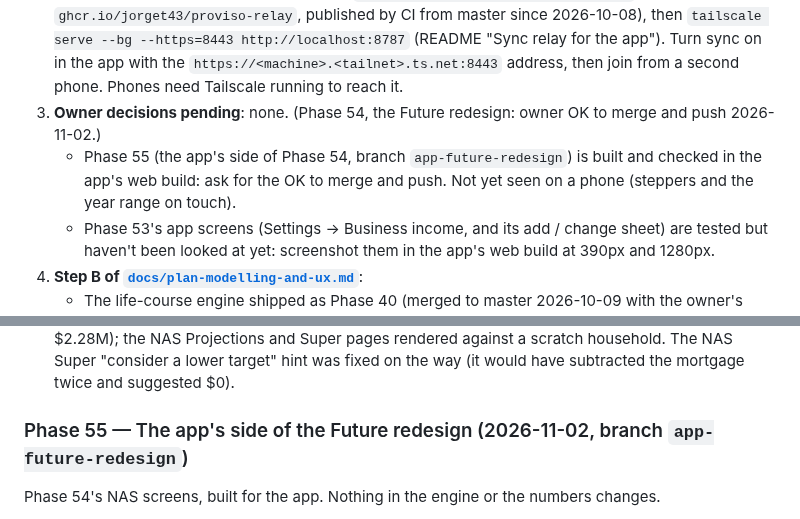
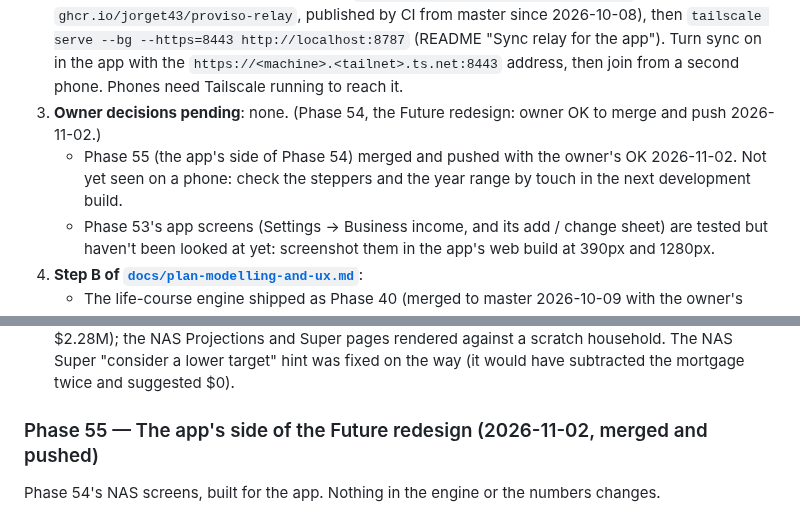
Before and after one commit to Jorget43/proviso, a Markdown page: CLAUDE.md, 2 parts joined by grey strips. Drawn GitHub-style.

Commit message:
Docs: Phase 55 merged and pushed
Co-Authored-By: Claude Opus 5.5 <noreply@anthropic.com>

```diff
--- a/CLAUDE.md
+++ b/CLAUDE.md
@@ -440,7 +440,7 @@ In [`docs/architecture.md`](docs/architecture.md) order. Phase 3 there (the sing
 1. **⏰ Remind the owner first — phone test still to do** (deferred 2026-10-08, "soon"). **The Android development build with Phases 34–35** (sync, camera, key backup): it built successfully on EAS on 2026-10-08 (so the key-backup Kotlin module and expo-camera compile); `npm run eas -w @proviso/client -- build:list --limit 1` shows the APK link. Install it and check on the phone: Settings → Recovery phrase → Save to Google Password Manager; Settings → Sync; Join a household (camera scan).
 2. **Run the relay on the NAS** with the owner: `docker compose --profile sync up -d` (image `ghcr.io/jorget43/proviso-relay`, published by CI from master since 2026-10-08), then `tailscale serve --bg --https=8443 http://localhost:8787` (README "Sync relay for the app"). Turn sync on in the app with the `https://<machine>.<tailnet>.ts.net:8443` address, then join from a second phone. Phones need Tailscale running to reach it.
 3. **Owner decisions pending**: none. (Phase 54, the Future redesign: owner OK to merge and push 2026-11-02.)
-   - Phase 55 (the app's side of Phase 54, branch `app-future-redesign`) is built and checked in the app's web build: ask for the OK to merge and push. Not yet seen on a phone (steppers and the year range on touch).
+   - Phase 55 (the app's side of Phase 54) merged and pushed with the owner's OK 2026-11-02. Not yet seen on a phone: check the steppers and the year range by touch in the next development build.
    - Phase 53's app screens (Settings → Business income, and its add / change sheet) are tested but haven't been looked at yet: screenshot them in the app's web build at 390px and 1280px.
 4. **Step B of [`docs/plan-modelling-and-ux.md`](docs/plan-modelling-and-ux.md)**:
    - The life-course engine shipped as Phase 40 (merged to master 2026-10-09 with the owner's OK).
@@ -584,7 +584,7 @@ Ideas that have been evaluated but aren't on the roadmap. Each links to its writ
 - Typed routes are off in `apps/client` (the generated file only existed where a dev server ran, never in CI, and misread the monorepo).
 - Verified: 356 tests; the app at 390px (a Melbourne family of four: $2.32M in today's money in 20 years, HELP cleared 2028, school fees end 2039, loan paid off 2042; a $45k car in 2029 gives $2.28M); the NAS Projections and Super pages rendered against a scratch household. The NAS Super "consider a lower target" hint was fixed on the way (it would have subtracted the mortgage twice and suggested $0).
 
-### Phase 55 — The app's side of the Future redesign (2026-11-02, branch `app-future-redesign`)
+### Phase 55 — The app's side of the Future redesign (2026-11-02, merged and pushed)
 
 Phase 54's NAS screens, built for the app. Nothing in the engine or the numbers changes.
 
```
